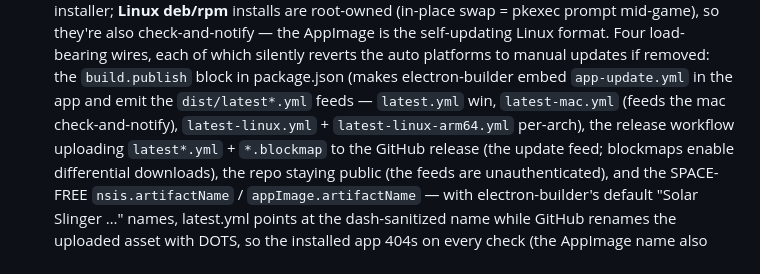
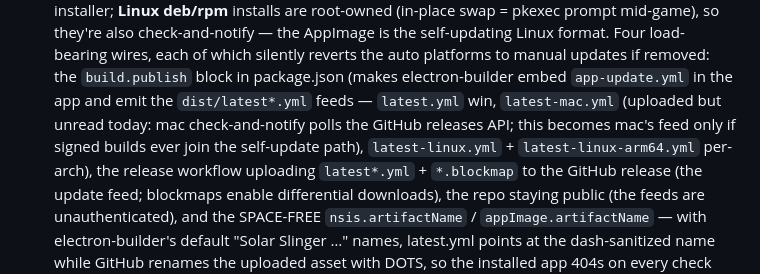
Before and after one commit to mark3apps/solar-slinger, a Markdown page: docs/packaging.md, the part around the change. Drawn GitHub-style.

Commit message:
Correct what consumes latest-mac.yml: nothing yet — mac polls the releases API
Review caught that both new mentions called latest-mac.yml the feed for
the mac check-and-notify, but electron/updater.js checkAndNotify() polls
the GitHub releases API, not the latest*.yml feeds. The file is still
uploaded by the release (so the checklist still expects it); it only
becomes mac's live feed if signed builds ever join the self-update path.

Co-Authored-By: Claude Fable 5 <noreply@anthropic.com>

```diff
--- a/docs/packaging.md
+++ b/docs/packaging.md
@@ -46,8 +46,10 @@ about it — this is a hard rule.
   AppImage is the self-updating Linux format. Four load-bearing wires, each of which silently
   reverts the auto platforms to manual updates if removed: the `build.publish` block in
   package.json (makes electron-builder embed `app-update.yml` in the app and emit the
-  `dist/latest*.yml` feeds — `latest.yml` win, `latest-mac.yml` (feeds the mac check-and-notify),
-  `latest-linux.yml` + `latest-linux-arm64.yml` per-arch), the release workflow uploading `latest*.yml` + `*.blockmap` to the GitHub release
+  `dist/latest*.yml` feeds — `latest.yml` win, `latest-mac.yml` (uploaded but unread today: mac
+  check-and-notify polls the GitHub releases API; this becomes mac's feed only if signed builds
+  ever join the self-update path), `latest-linux.yml` + `latest-linux-arm64.yml` per-arch), the
+  release workflow uploading `latest*.yml` + `*.blockmap` to the GitHub release
   (the update feed; blockmaps enable differential downloads), the repo staying public (the feeds
   are unauthenticated), and the SPACE-FREE `nsis.artifactName` / `appImage.artifactName` — with
   electron-builder's default "Solar Slinger …" names, latest.yml points at the dash-sanitized
```
Also changed, not shown: 1 other file.
